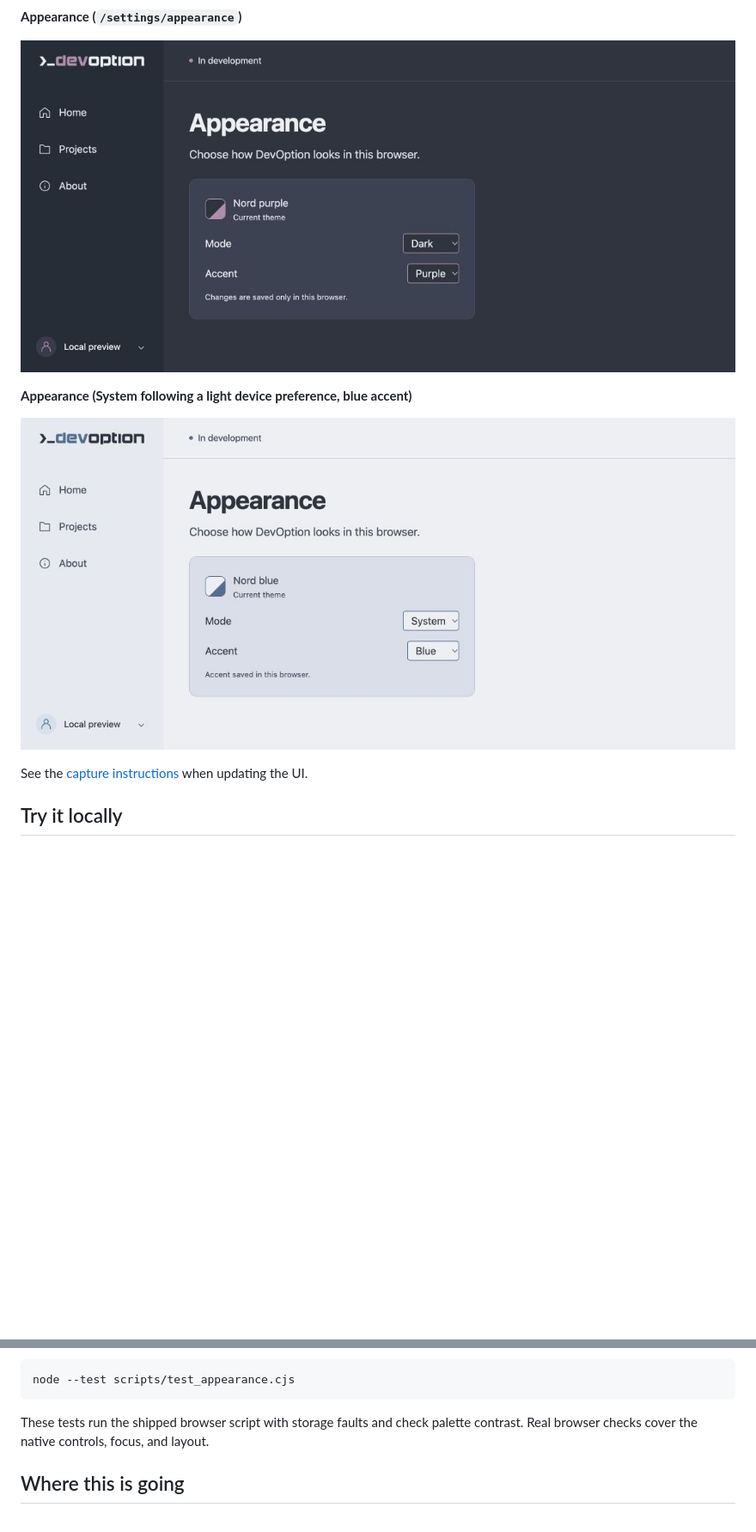
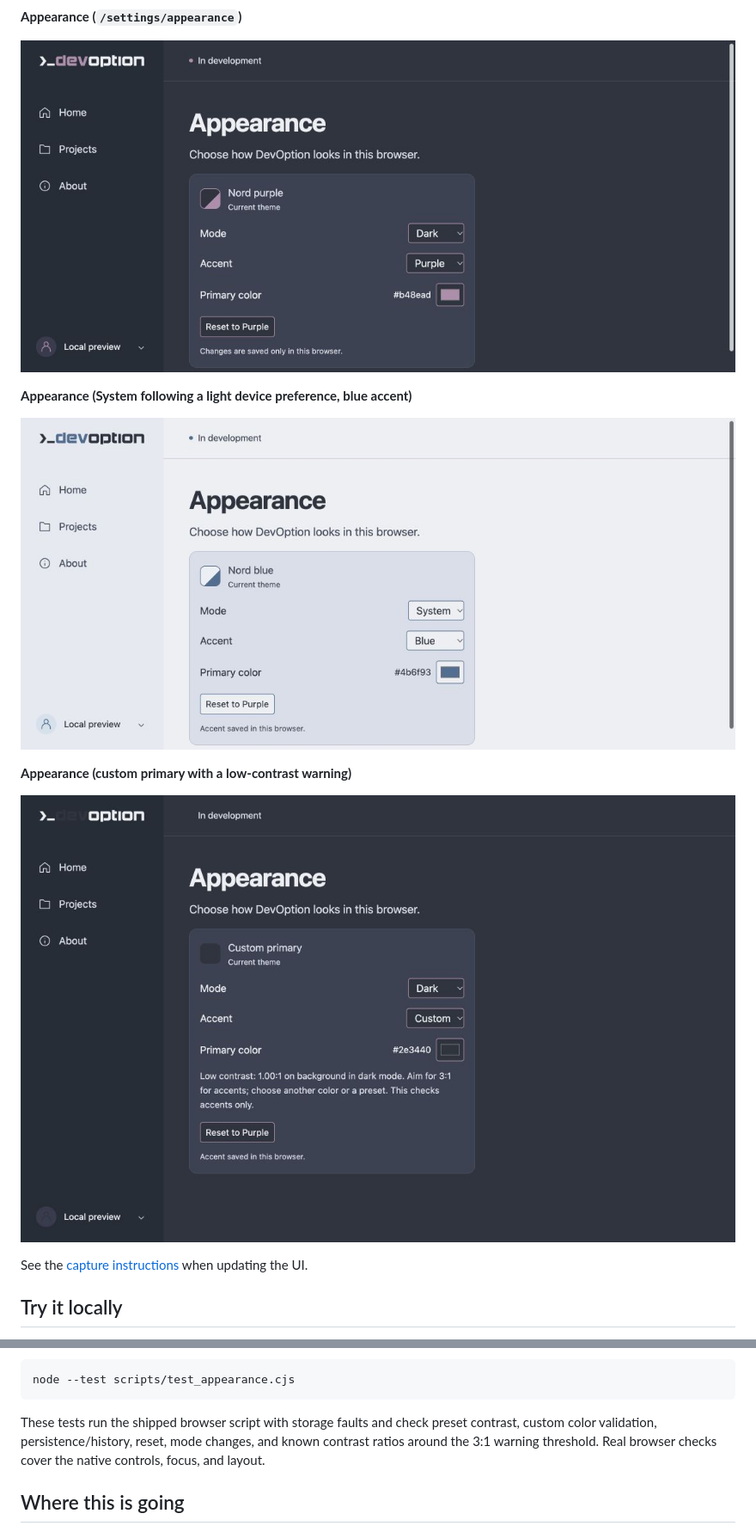
Before and after one commit to devoption/devoption, a Markdown page: README.md, 2 parts joined by grey strips. Shown: that part at 86% size. GitHub-like rendering; pictures changed too: docs/screenshots/appearance-custom.jpg (added), docs/screenshots/appearance-light.jpg, docs/screenshots/appearance.jpg; blank space fills up the shorter version.

Commit message:
feat: customize the primary appearance color
Refs #37

````diff
--- a/README.md
+++ b/README.md
@@ -35,6 +35,10 @@ mode. All are empty placeholders; the screenshots show the shared shell.
 **Appearance (System following a light device preference, blue accent)**
 
 ![The Appearance page with System and Blue selected, following an emulated light device preference](docs/screenshots/appearance-light.jpg)
+
+**Appearance (custom primary with a low-contrast warning)**
+
+![The Appearance page with a custom primary matching the dark background and a measured 1:1 contrast warning](docs/screenshots/appearance-custom.jpg)
 
 See the [capture instructions](docs/screenshots/README.md) when updating the UI.
 
@@ -159,8 +176,10 @@ Node is only needed for these tests, not for building or running DevOption:
 node --test scripts/test_appearance.cjs
 ```
 
-These tests run the shipped browser script with storage faults and check palette
-contrast. Real browser checks cover the native controls, focus, and layout.
+These tests run the shipped browser script with storage faults and check preset
+contrast, custom color validation, persistence/history, reset, mode changes, and
+known contrast ratios around the 3:1 warning threshold. Real browser checks cover
+the native controls, focus, and layout.
 
 ## Where this is going
 
````
Also changed, not shown: other parts of README.md (+18 -5 lines), CHANGELOG.md (+7 -0 lines), docs/screenshots/README.md (+7 -1 lines), docs/screenshots/projects.jpg, 5 other files.
